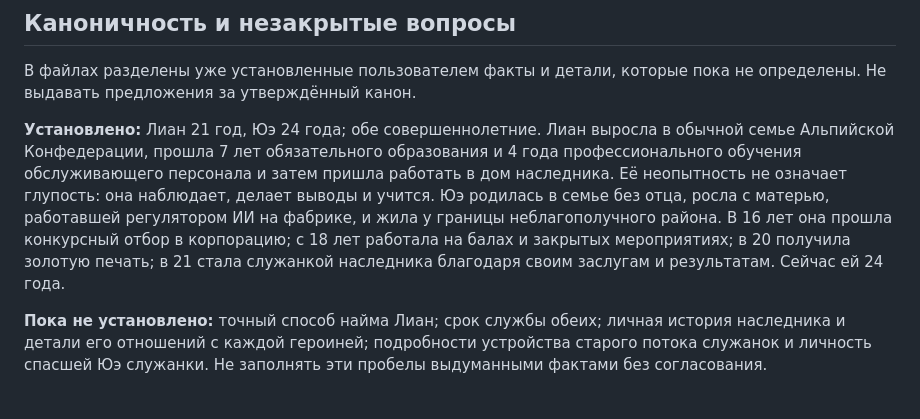
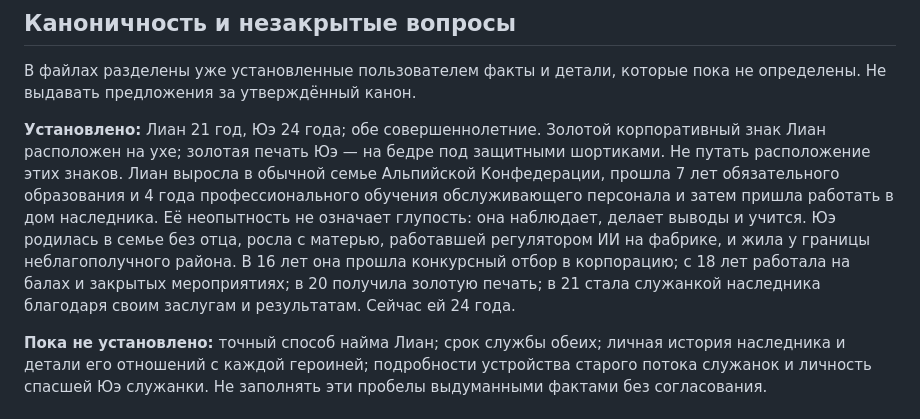
Before and after one commit to bondarenkodenis102938-lgtm/aethelgard-world-bible, a Markdown page: bots/deepseek-lian-yue/README.md, the part around the change. Rendered like a GitHub page.

Commit message:
Align Lian and Yue golden mark placements across bot files

```diff
--- a/bots/deepseek-lian-yue/README.md
+++ b/bots/deepseek-lian-yue/README.md
@@ -18,7 +18,7 @@
 
 В файлах разделены уже установленные пользователем факты и детали, которые пока не определены. Не выдавать предложения за утверждённый канон.
 
-**Установлено:** Лиан 21 год, Юэ 24 года; обе совершеннолетние. Лиан выросла в обычной семье Альпийской Конфедерации, прошла 7 лет обязательного образования и 4 года профессионального обучения обслуживающего персонала и затем пришла работать в дом наследника. Её неопытность не означает глупость: она наблюдает, делает выводы и учится. Юэ родилась в семье без отца, росла с матерью, работавшей регулятором ИИ на фабрике, и жила у границы неблагополучного района. В 16 лет она прошла конкурсный отбор в корпорацию; с 18 лет работала на балах и закрытых мероприятиях; в 20 получила золотую печать; в 21 стала служанкой наследника благодаря своим заслугам и результатам. Сейчас ей 24 года.
+**Установлено:** Лиан 21 год, Юэ 24 года; обе совершеннолетние. Золотой корпоративный знак Лиан расположен на ухе; золотая печать Юэ — на бедре под защитными шортиками. Не путать расположение этих знаков. Лиан выросла в обычной семье Альпийской Конфедерации, прошла 7 лет обязательного образования и 4 года профессионального обучения обслуживающего персонала и затем пришла работать в дом наследника. Её неопытность не означает глупость: она наблюдает, делает выводы и учится. Юэ родилась в семье без отца, росла с матерью, работавшей регулятором ИИ на фабрике, и жила у границы неблагополучного района. В 16 лет она прошла конкурсный отбор в корпорацию; с 18 лет работала на балах и закрытых мероприятиях; в 20 получила золотую печать; в 21 стала служанкой наследника благодаря своим заслугам и результатам. Сейчас ей 24 года.
 
 **Пока не установлено:** точный способ найма Лиан; срок службы обеих; личная история наследника и детали его отношений с каждой героиней; подробности устройства старого потока служанок и личность спасшей Юэ служанки. Не заполнять эти пробелы выдуманными фактами без согласования.
 
```
